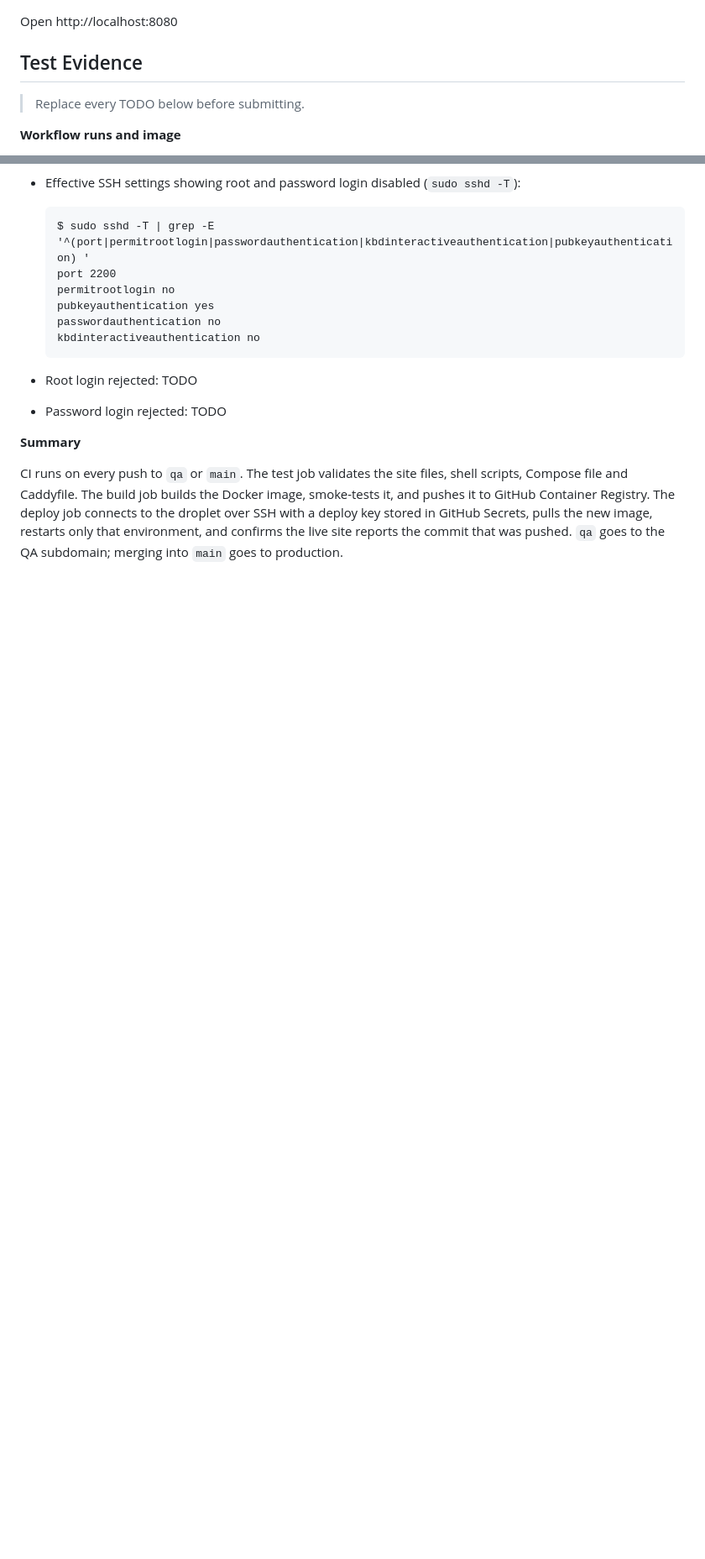
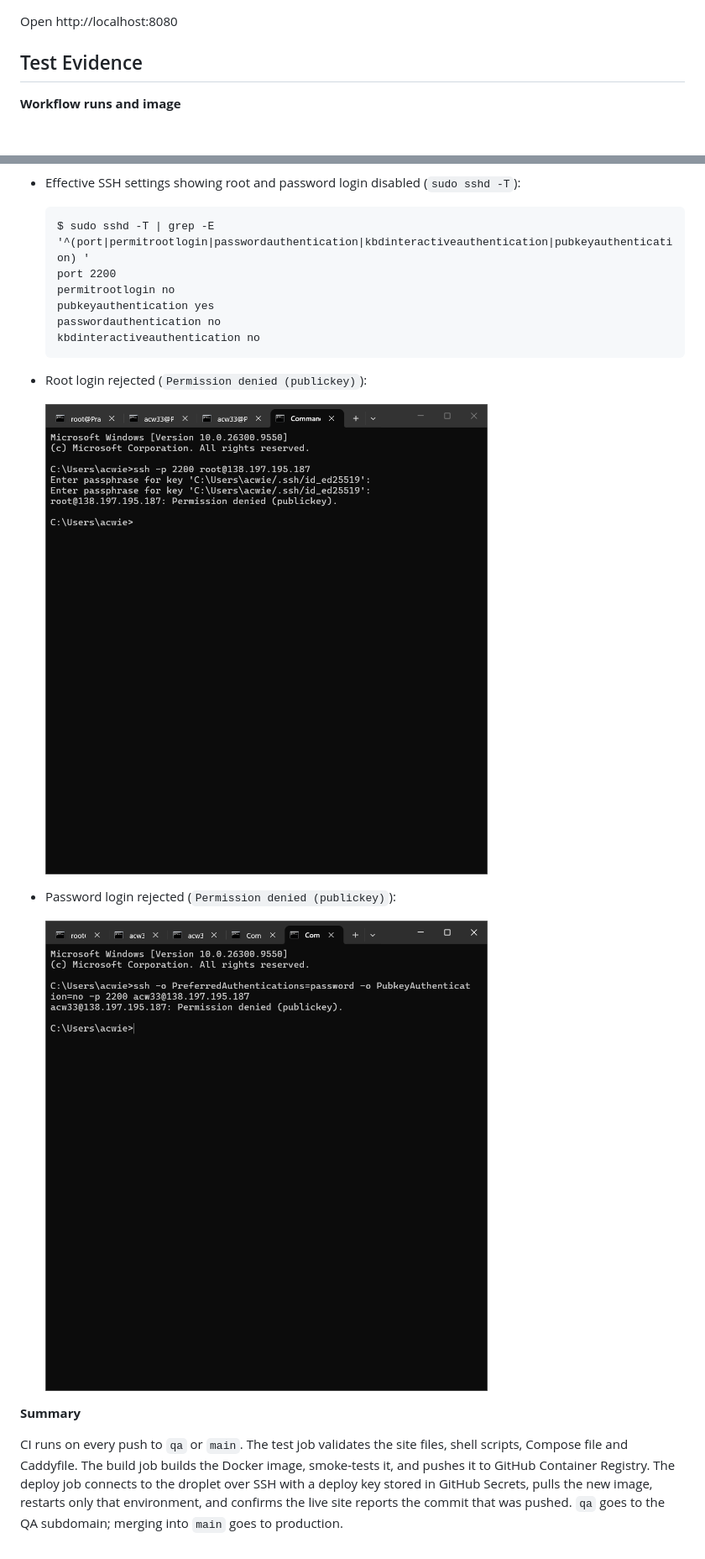
Before and after one commit to ACW900/IS-373-TEST-CICD, a Markdown page: README.md, 2 parts joined by grey strips. Shown at 84% size. Drawn GitHub-style; pictures changed too: evidence/ssh-password-rejected.png (added), evidence/ssh-root-rejected.png (added); blank space fills up the shorter version.

Commit message:
Add SSH login and rejection screenshots to README evidence
Co-Authored-By: Claude Opus 5.5 <noreply@anthropic.com>

````diff
--- a/README.md
+++ b/README.md
@@ -49,8 +49,6 @@ Open http://localhost:8080
 
 ## Test Evidence
 
-> Replace every TODO below before submitting.
-
 **Workflow runs and image**
 
 - QA workflow run: [Test 5 on `qa`](https://github.com/ACW900/IS-373-TEST-CICD/actions/runs/38770538365) (test, build, deploy to QA all green)
@@ -82,8 +83,13 @@ Open http://localhost:8080
   passwordauthentication no
   kbdinteractiveauthentication no
   ```
-- Root login rejected: TODO
-- Password login rejected: TODO
+- Root login rejected (`Permission denied (publickey)`):
+
+  ![Root login rejected](evidence/ssh-root-rejected.png)
+
+- Password login rejected (`Permission denied (publickey)`):
+
+  ![Password login rejected](evidence/ssh-password-rejected.png)
 
 **Summary**
 
````
Also changed, not shown: other parts of README.md (+5 -2 lines), evidence/ssh-key-login.png (added).
